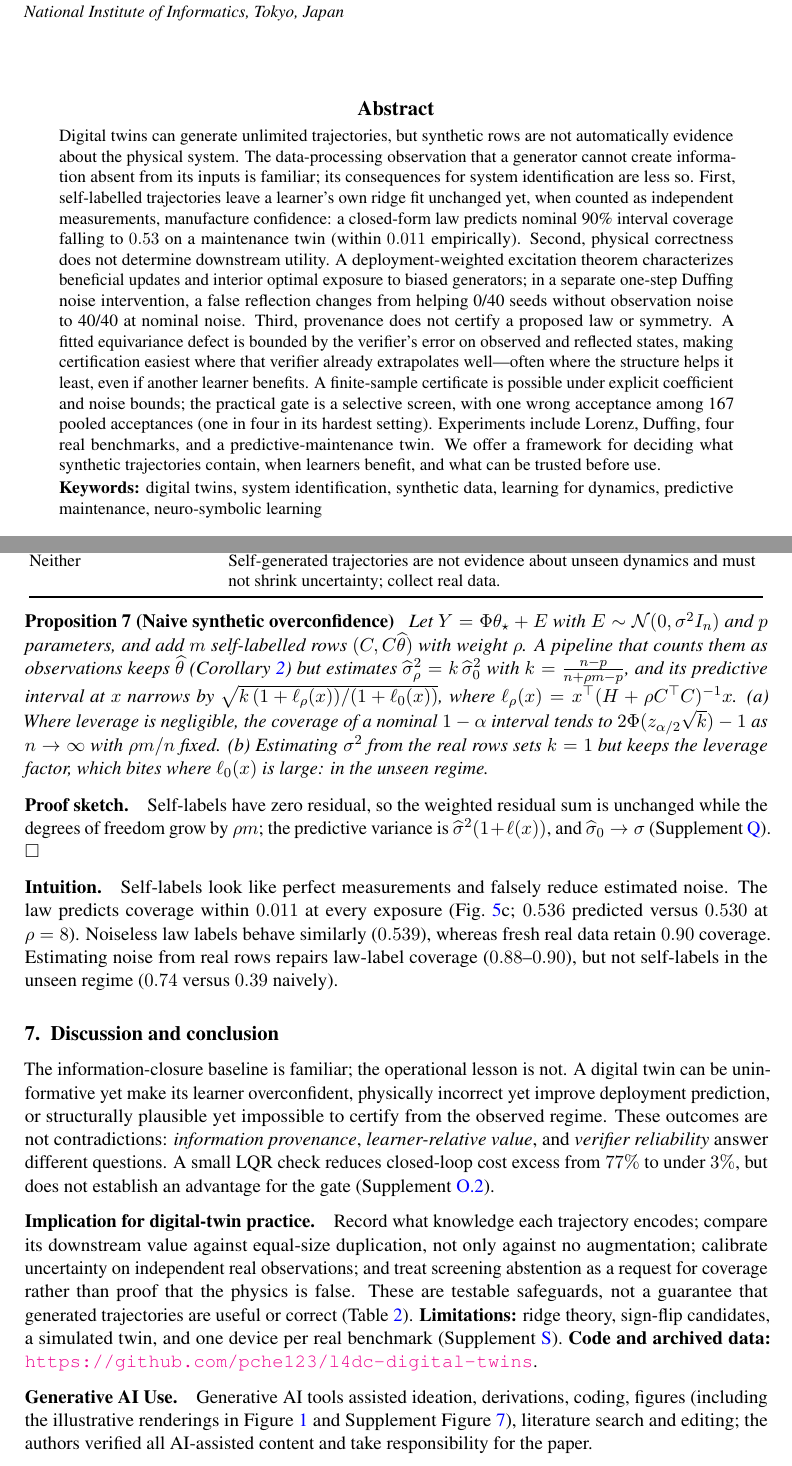
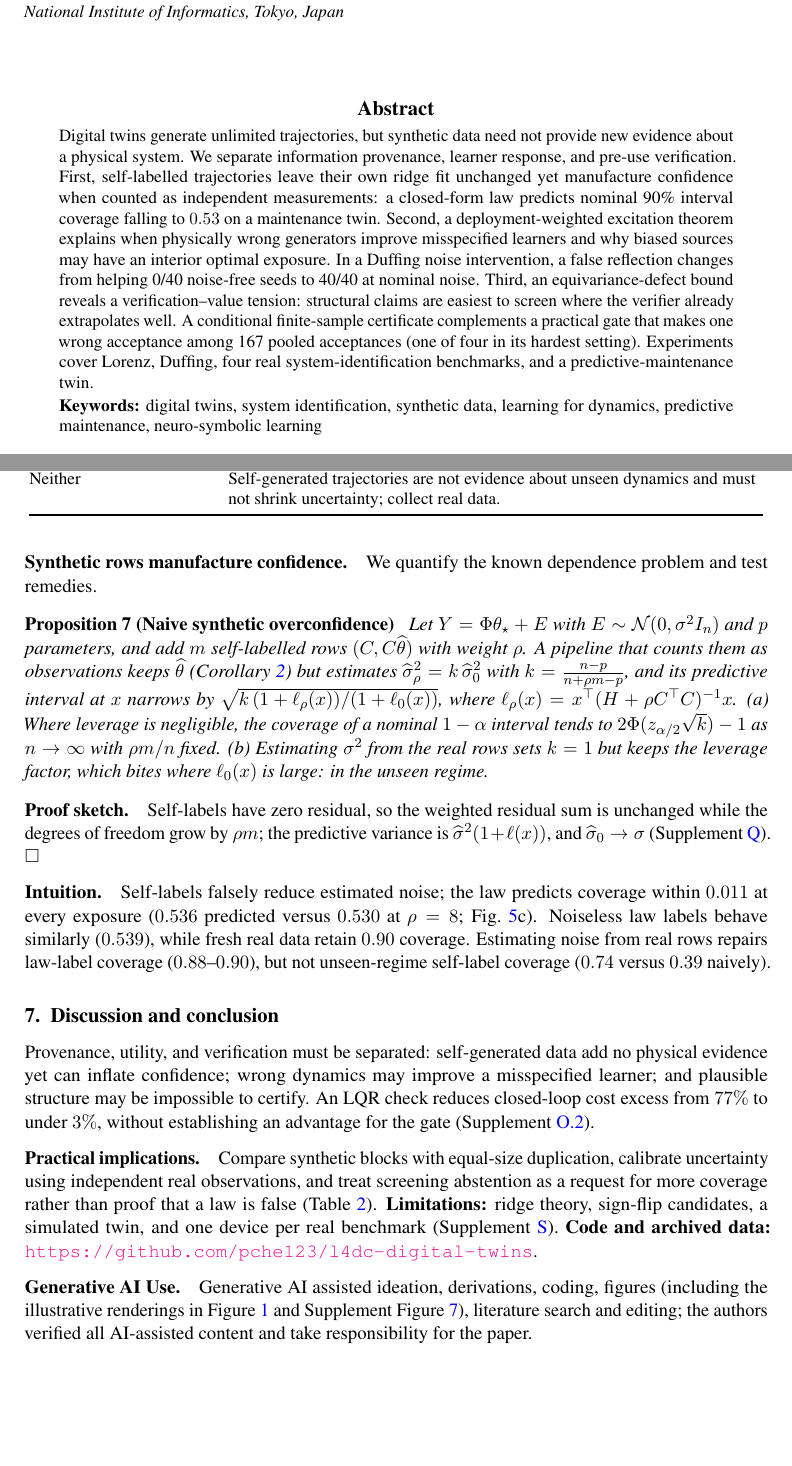
Before and after one commit to pche123/l4dc-digital-twins, a LaTeX thesis (main.tex): two parts of pages 1 and 10 of 52, joined at a grey line, cut so that both start at the same text, the shorter picture padded with empty space. Compiled offline with pdfLaTeX.

Commit message:
Shorten abstract and redundant prose; restore official default spacing while keeping 10-page main

```diff
--- a/main.tex
+++ b/main.tex
@@ -21,11 +21,6 @@
 \newcommand{\ProofSketch}{\paragraph{Proof sketch.}}
 \newcommand{\Intuition}{\paragraph{Intuition.}}
 
-\setlength{\abovedisplayskip}{5pt plus 1pt minus 2pt}
-\setlength{\belowdisplayskip}{5pt plus 1pt minus 2pt}
-\setlength{\textfloatsep}{7pt plus 2pt minus 2pt}
-\setlength{\floatsep}{6pt plus 2pt minus 2pt}
-\setlength{\intextsep}{6pt plus 2pt minus 2pt}
 
 \author{%
  \Name{Prasad Cheema} \Email{prasad@nii.ac.jp}\\
@@ -40,7 +35,7 @@
 \maketitle
 
 \begin{abstract}%
-Digital twins can generate unlimited trajectories, but synthetic rows are not automatically evidence about the physical system. The data-processing observation that a generator cannot create information absent from its inputs is familiar; its consequences for system identification are less so. First, self-labelled trajectories leave a learner's own ridge fit unchanged yet, when counted as independent measurements, manufacture confidence: a closed-form law predicts nominal 90\% interval coverage falling to $0.53$ on a maintenance twin (within $0.011$ empirically). Second, physical correctness does not determine downstream utility. A deployment-weighted excitation theorem characterizes beneficial updates and interior optimal exposure to biased generators; in a separate one-step Duffing noise intervention, a false reflection changes from helping 0/40 seeds without observation noise to 40/40 at nominal noise. Third, provenance does not certify a proposed law or symmetry. A fitted equivariance defect is bounded by the verifier's error on observed and reflected states, making certification easiest where that verifier already extrapolates well---often where the structure helps it least, even if another learner benefits. A finite-sample certificate is possible under explicit coefficient and noise bounds; the practical gate is a selective screen, with one wrong acceptance among 167 pooled acceptances (one in four in its hardest setting). Experiments include Lorenz, Duffing, four real benchmarks, and a predictive-maintenance twin. We offer a framework for deciding what synthetic trajectories contain, when learners benefit, and what can be trusted before use.%
+Digital twins generate unlimited trajectories, but synthetic data need not provide new evidence about a physical system. We separate information provenance, learner response, and pre-use verification. First, self-labelled trajectories leave their own ridge fit unchanged yet manufacture confidence when counted as independent measurements: a closed-form law predicts nominal 90\% interval coverage falling to $0.53$ on a maintenance twin. Second, a deployment-weighted excitation theorem explains when physically wrong generators improve misspecified learners and why biased sources may have an interior optimal exposure. In a Duffing noise intervention, a false reflection changes from helping 0/40 noise-free seeds to 40/40 at nominal noise. Third, an equivariance-defect bound reveals a verification--value tension: structural claims are easiest to screen where the verifier already extrapolates well. A conditional finite-sample certificate complements a practical gate that makes one wrong acceptance among 167 pooled acceptances (one of four in its hardest setting). Experiments cover Lorenz, Duffing, four real system-identification benchmarks, and a predictive-maintenance twin.%
 \end{abstract}
 
 \begin{keywords}%
@@ -246 +241,2 @@ The plausible wrong twin also helps ($sm>0$), but the correct one's paired advan
 
+\paragraph{Synthetic rows manufacture confidence.} We quantify the known dependence problem and test remedies.
@@ -249,7 +244,7 @@ The plausible wrong twin also helps ($sm>0$), but the correct one's paired advan
 Let $Y=\Phi\theta_\star+E$ with $E\sim\mathcal N(0,\sigma^2I_n)$ and $p$ parameters, and add $m$ self-labelled rows $(C,C\widehat\theta)$ with weight $\rho$. A pipeline that counts them as observations keeps $\widehat\theta$ (Corollary~\ref{cor:self}) but estimates $\widehat\sigma_\rho^2=k\,\widehat\sigma_0^2$ with $k=\frac{n-p}{n+\rho m-p}$, and its predictive interval at $x$ narrows by $\sqrt{k\,(1+\ell_\rho(x))/(1+\ell_0(x))}$, where $\ell_\rho(x)=x^\top(H+\rho C^\top C)^{-1}x$. (a) Where leverage is negligible, the coverage of a nominal $1-\alpha$ interval tends to $2\Phi(z_{\alpha/2}\sqrt k)-1$ as $n\to\infty$ with $\rho m/n$ fixed. (b) Estimating $\sigma^2$ from the real rows sets $k=1$ but keeps the leverage factor, which bites where $\ell_0(x)$ is large: in the unseen regime.
 \end{proposition}
 \ProofSketch Self-labels have zero residual, so the weighted residual sum is unchanged while the degrees of freedom grow by $\rho m$; the predictive variance is $\widehat\sigma^2(1+\ell(x))$, and $\widehat\sigma_0\to\sigma$ (Supplement~\ref{app:coverage}). \hfill$\square$
-\Intuition Self-labels look like perfect measurements and falsely reduce estimated noise. The law predicts coverage within $0.011$ at every exposure (Fig.~\ref{fig:limits}c; $0.536$ predicted versus $0.530$ at $\rho=8$). Noiseless law labels behave similarly ($0.539$), whereas fresh real data retain $0.90$ coverage. Estimating noise from real rows repairs law-label coverage ($0.88$--$0.90$), but not self-labels in the unseen regime ($0.74$ versus $0.39$ naively).
+\Intuition Self-labels falsely reduce estimated noise; the law predicts coverage within $0.011$ at every exposure ($0.536$ predicted versus $0.530$ at $\rho=8$; Fig.~\ref{fig:limits}c). Noiseless law labels behave similarly ($0.539$), while fresh real data retain $0.90$ coverage. Estimating noise from real rows repairs law-label coverage ($0.88$--$0.90$), but not unseen-regime self-label coverage ($0.74$ versus $0.39$ naively).
 
 
 \begin{table}[t]
@@ -268,11 +263,10 @@ Neither & Self-generated trajectories are not evidence about unseen dynamics and
 \end{table}
 
 \section{Discussion and conclusion}
-The information-closure baseline is familiar; the operational lesson is not. A digital twin can be uninformative yet make its learner overconfident, physically incorrect yet improve deployment prediction, or structurally plausible yet impossible to certify from the observed regime. These outcomes are not contradictions: \emph{information provenance}, \emph{learner-relative value}, and \emph{verifier reliability} answer different questions. A small LQR check reduces closed-loop cost excess from $77\%$ to under $3\%$, but does not establish an advantage for the gate (Supplement~\ref{app:closedloop}).
-\paragraph{Implication for digital-twin practice.} Record what knowledge each trajectory encodes; compare its downstream value against equal-size duplication, not only against no augmentation; calibrate uncertainty on independent real observations; and treat screening abstention as a request for coverage rather than proof that the physics is false. These are testable safeguards, not a guarantee that generated trajectories are useful or correct (Table~\ref{tab:regimes}). \textbf{Limitations:} ridge theory, sign-flip candidates, a simulated twin, and one device per real benchmark (Supplement~\ref{app:evaluation-profile}). \textbf{Code and archived data:} \url{https://github.com/pche123/l4dc-digital-twins}.
+Provenance, utility, and verification must be separated: self-generated data add no physical evidence yet can inflate confidence; wrong dynamics may improve a misspecified learner; and plausible structure may be impossible to certify. An LQR check reduces closed-loop cost excess from $77\%$ to under $3\%$, without establishing an advantage for the gate (Supplement~\ref{app:closedloop}).
+\paragraph{Practical implications.} Compare synthetic blocks with equal-size duplication, calibrate uncertainty using independent real observations, and treat screening abstention as a request for more coverage rather than proof that a law is false (Table~\ref{tab:regimes}). \textbf{Limitations:} ridge theory, sign-flip candidates, a simulated twin, and one device per real benchmark (Supplement~\ref{app:evaluation-profile}). \textbf{Code and archived data:} \url{https://github.com/pche123/l4dc-digital-twins}.
 
-
-\paragraph{Generative AI Use.} Generative AI tools assisted ideation, derivations, coding, figures (including the illustrative renderings in Figure~\ref{fig:hero} and Supplement Figure~\ref{fig:emps-twin}), literature search and editing; the authors verified all AI-assisted content and take responsibility for the paper.
+\paragraph{Generative AI Use.} Generative AI assisted ideation, derivations, coding, figures (including the illustrative renderings in Figure~\ref{fig:hero} and Supplement Figure~\ref{fig:emps-twin}), literature search and editing; the authors verified all AI-assisted content and take responsibility for the paper.
 
 \acks{This work was supported by JST CREST Grant Number JPMJCR22D3, ``Machine Learning That Connects to Symbolic Reasoning.''}
 \bibliography{refs}
```
Also changed, not shown: main.tex (5 more changed lines).
